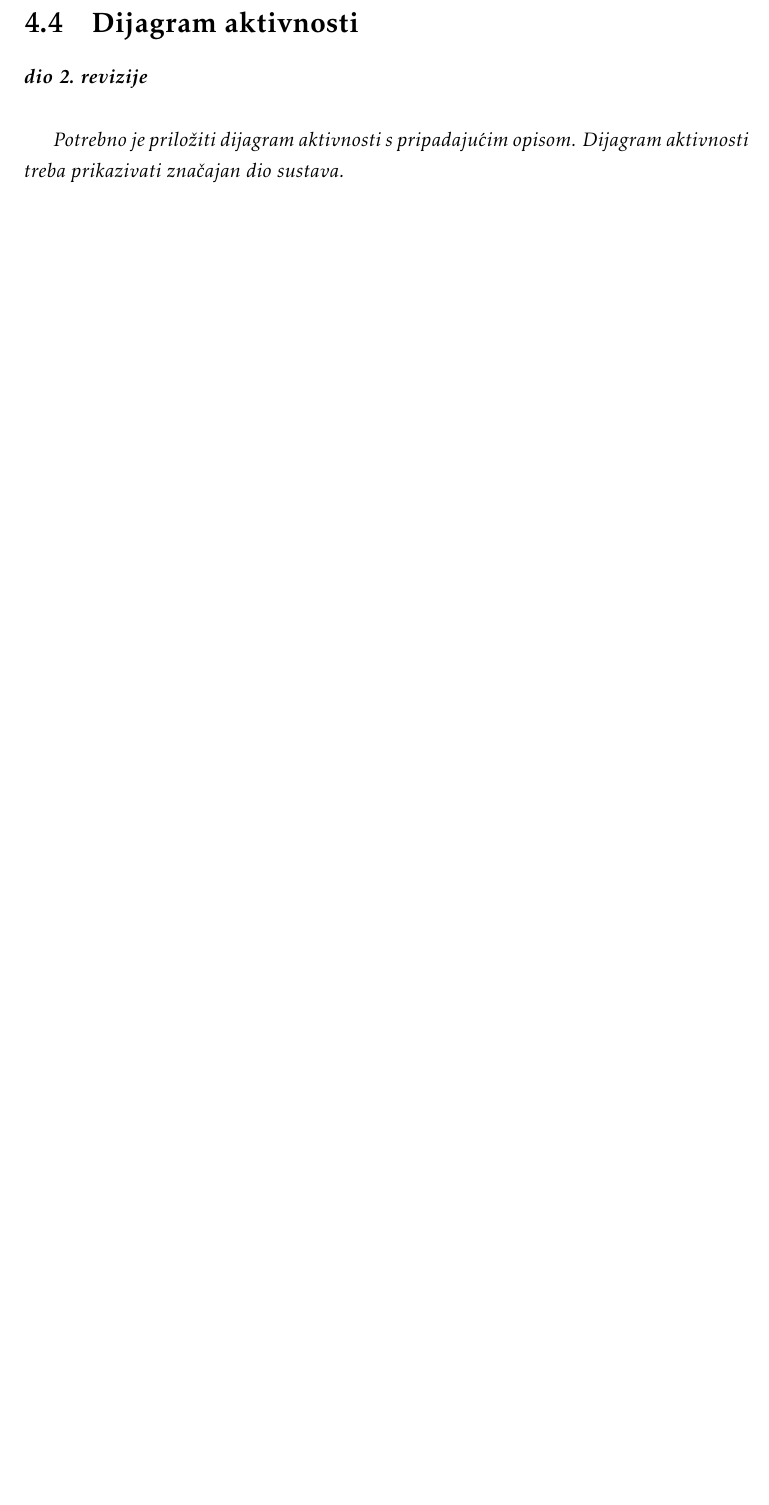
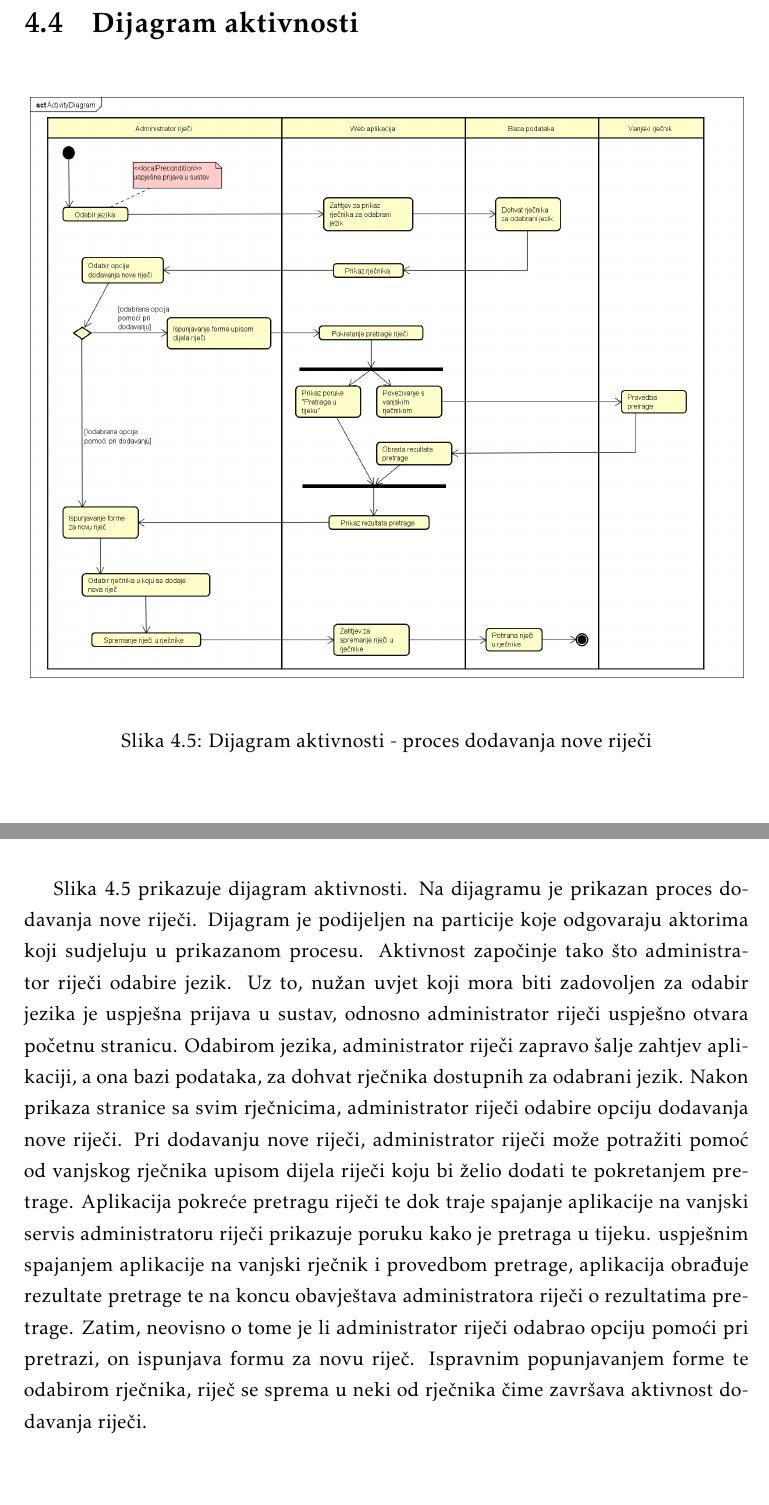
Before and after one commit to VinkoDuric/MISIJA-V, a LaTeX document (dokumentacija/PROGI_ProjektnaDokumentacija.tex, which reads dokumentacija/Arhitektura.tex): part of page 57 of 70 before the commit and two parts of pages 57 and 58 of 71 after it, the two joined at a grey line, cut so that both start at the same text, the shorter picture padded with empty space. Compiled offline with pdfLaTeX.

Commit message:
Dodan dijagram aktivnosti

```diff
--- a/dokumentacija/Arhitektura.tex
+++ b/dokumentacija/Arhitektura.tex
@@ -322,9 +322,19 @@
 
 		\section{Dijagram aktivnosti}
 
-			\textbf{\textit{dio 2. revizije}}\\
+			%\textbf{\textit{dio 2. revizije}}\\
 
-			 \textit{Potrebno je priložiti dijagram aktivnosti s pripadajućim opisom. Dijagram aktivnosti treba prikazivati značajan dio sustava.}
+			 %\textit{Potrebno je priložiti dijagram aktivnosti s pripadajućim opisom. Dijagram aktivnosti treba prikazivati značajan dio sustava.}
+
+			\begin{figure}[H]
+				\includegraphics[width=\textwidth]{slike/ActivityDiagram.PNG}
+				\caption{Dijagram aktivnosti - proces dodavanja nove riječi}
+				\label{fig:activityDiagram}
+			\end{figure}
+
+			\newpage
+
+			Slika 4.5 prikazuje dijagram aktivnosti. Na dijagramu je prikazan proces dodavanja nove riječi. Dijagram je podijeljen na particije koje odgovaraju aktorima koji sudjeluju u prikazanom procesu. Aktivnost započinje tako što administrator riječi odabire jezik. Uz to, nužan uvjet koji mora biti zadovoljen za odabir jezika je uspješna prijava u sustav, odnosno administrator riječi uspješno otvara početnu stranicu. Odabirom jezika, administrator riječi zapravo šalje zahtjev aplikaciji, a ona bazi podataka, za dohvat rječnika dostupnih za odabrani jezik. Nakon prikaza stranice sa svim rječnicima, administrator riječi odabire opciju dodavanja nove riječi. Pri dodavanju nove riječi, administrator riječi može potražiti pomoć od vanjskog rječnika upisom dijela riječi koju bi želio dodati te pokretanjem pretrage. Aplikacija pokreće pretragu riječi te dok traje spajanje aplikacije na vanjski servis administratoru riječi prikazuje poruku kako je pretraga u tijeku. uspješnim spajanjem aplikacije na vanjski rječnik i provedbom pretrage, aplikacija obrađuje rezultate pretrage te na koncu obavještava administratora riječi o rezultatima pretrage. Zatim, neovisno o tome je li administrator riječi odabrao opciju pomoći pri pretrazi, on ispunjava formu za novu riječ. Ispravnim popunjavanjem forme te odabirom rječnika, riječ se sprema u neki od rječnika čime završava aktivnost dodavanja riječi.
 
 			\eject
 		\section{Dijagram komponenti}
```
Also changed, not shown: dokumentacija/Dnevnik_promjena_dokumentacije.tex (+1 -1 lines), dokumentacija/Dodatak.tex (+12 -0 lines), dokumentacija/slike/ActivityDiagram.png (added).
